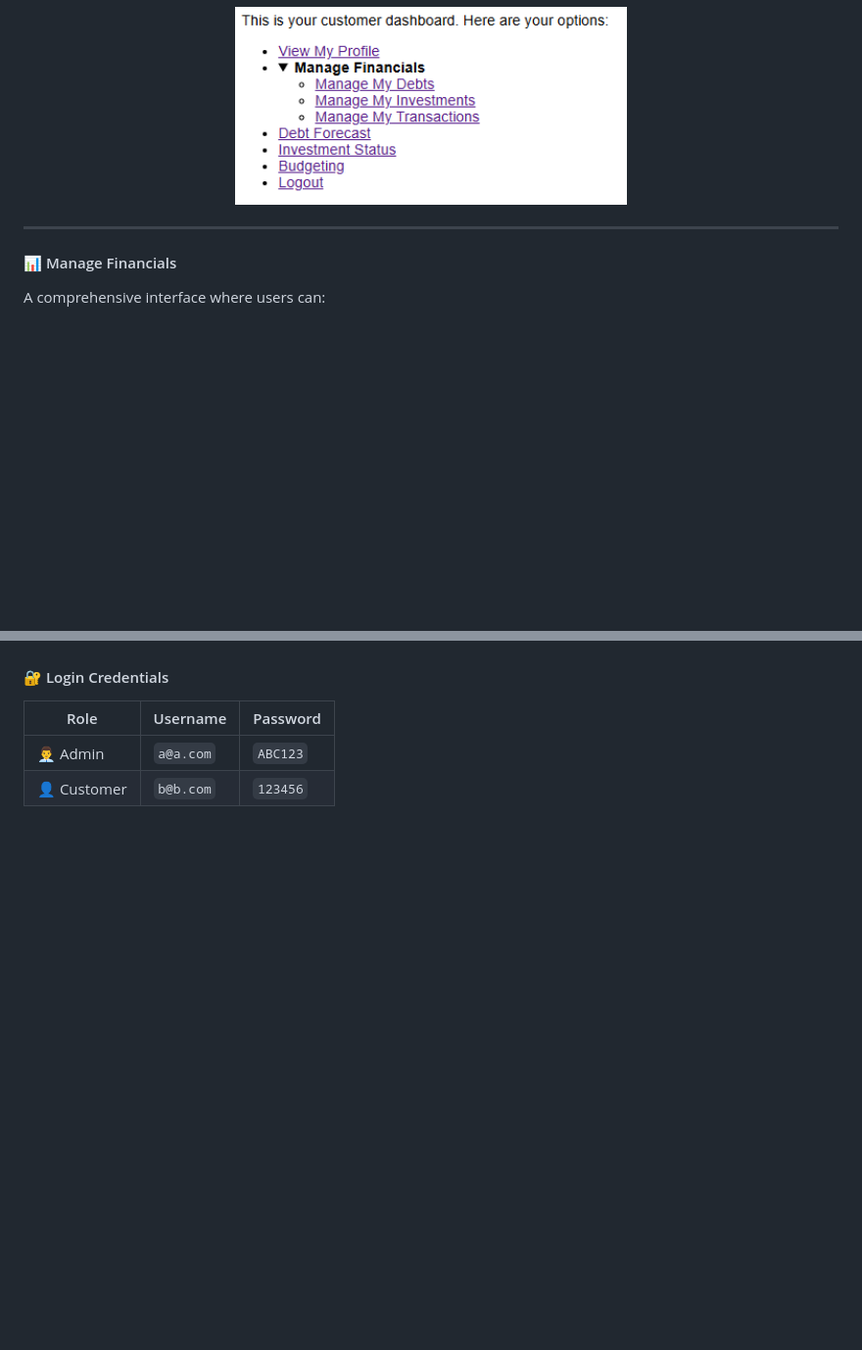
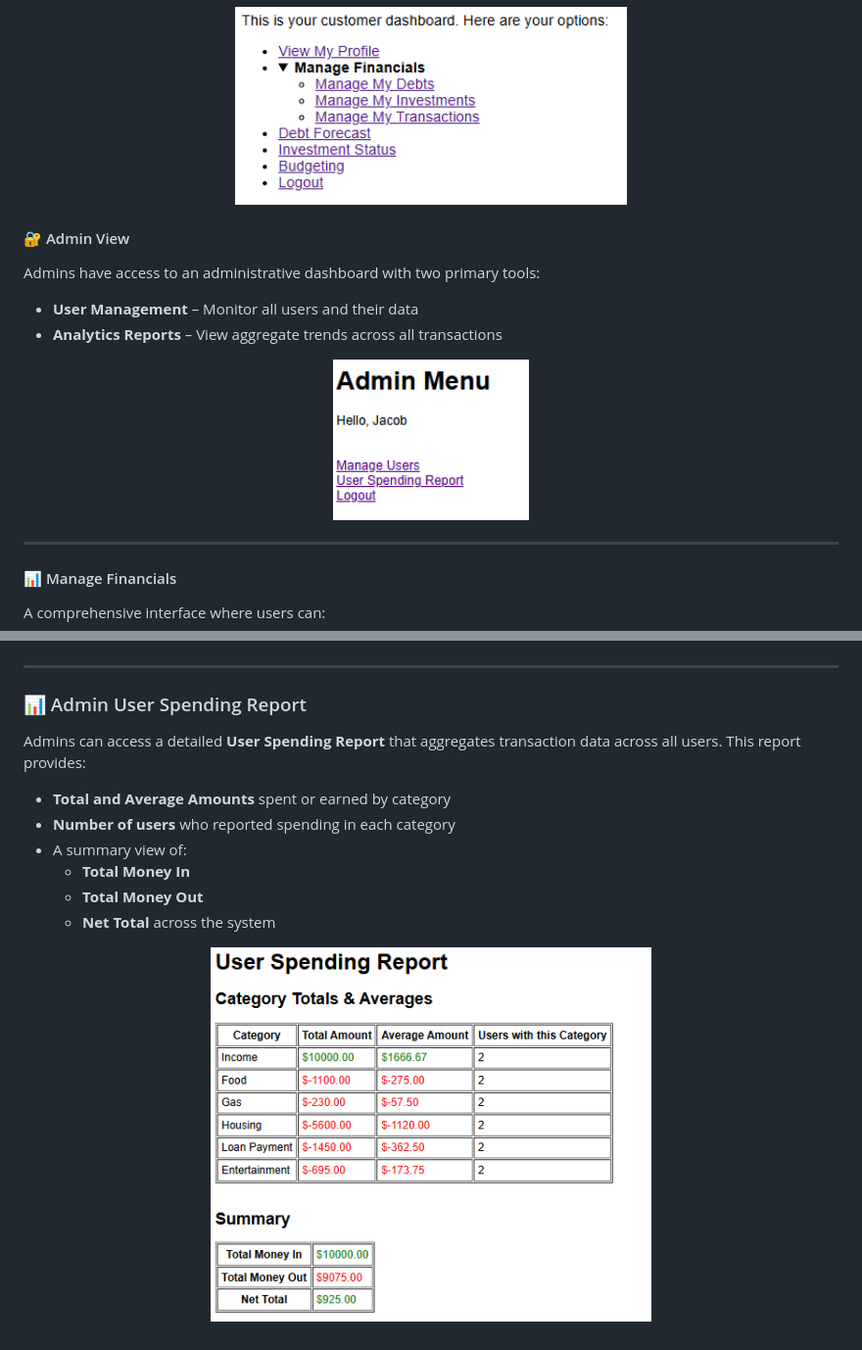
Before and after one commit to Clarkson-Applied-Data-Science/Financial-Forecasting-Application, a Markdown page: README.md, 2 parts joined by grey strips. Shown: that part at 98% size. Rendered like a GitHub page; pictures changed too: images/admin-menu.png (added), images/admin-spending-report.png (added); blank space fills up the shorter version.

```diff
--- a/README.md
+++ b/README.md
@@ -16,6 +44,16 @@ The application includes **four main pages**, each designed to serve a specific
 
 <p align="center">
   <img src="images/main-menu.png" alt="Main Menu" width="400">
+</p>
+
+#### 🔐 Admin View
+Admins have access to an administrative dashboard with two primary tools:
+
+- **User Management** – Monitor all users and their data
+- **Analytics Reports** – View aggregate trends across all transactions
+
+<p align="center">
+  <img src="images/admin-menu.png" alt="Admin Menu" width="200">
 </p>
 
 ---
@@ -65,5 +106,19 @@ A budget overview that helps users understand their spending habits:
   <img src="images/budget.png" alt="Budget" width="200">
 </p>
 
-#### 🔐 Login Credentials
-<table align="left"> <thead> <tr> <th>Role</th> <th>Username</th> <th>Password</th> </tr> </thead> <tbody> <tr> <td>👨‍💼 Admin</td> <td><code>a@a.com</code></td> <td><code>ABC123</code></td> </tr> <tr> <td>👤 Customer</td> <td><code>b@b.com</code></td> <td><code>123456</code></td> </tr> </tbody> </table>
+---
+
+### 📊 Admin User Spending Report
+
+Admins can access a detailed **User Spending Report** that aggregates transaction data across all users. This report provides:
+
+- **Total and Average Amounts** spent or earned by category
+- **Number of users** who reported spending in each category
+- A summary view of:
+  - **Total Money In**
+  - **Total Money Out**
+  - **Net Total** across the system
+
+<p align="center">
+  <img src="images/admin-spending-report.png" alt="Admin Spending Report" width="450">
+</p>
```
Also changed, not shown: other parts of README.md (+34 -3 lines), images/debt-forecast2.png (added), images/schema.png, 11 other files.
